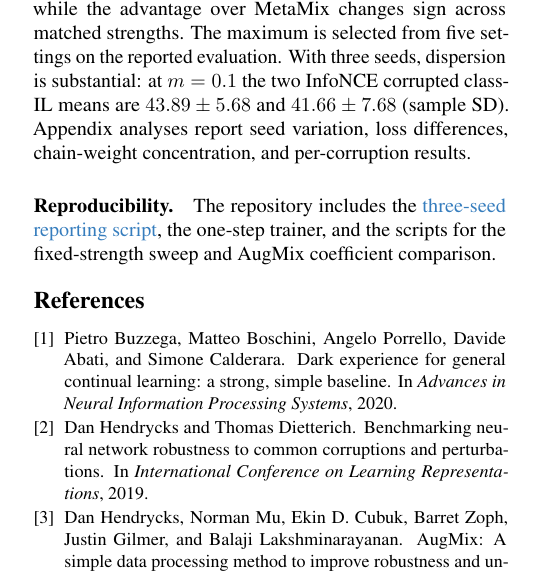
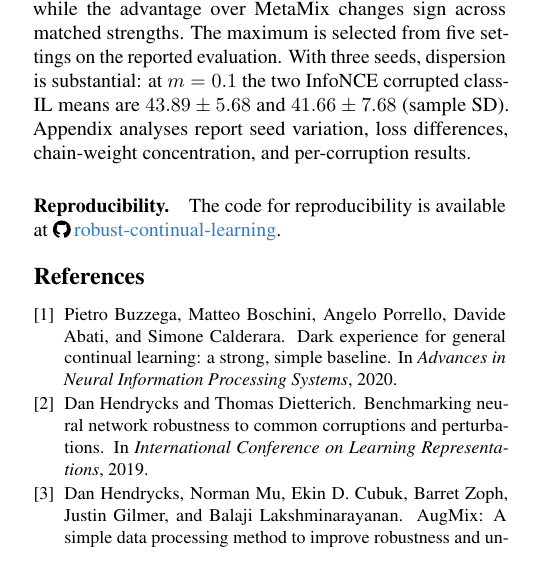
Before and after one commit to Riezmann75/robust-continual-learning, a LaTeX paper (paper/cvpr/main.tex): part of one column of page 4 of 8, cut so that both start at the same text. Compiled offline with pdfLaTeX.

Commit message:
paper: rewrite experiment result

```diff
--- a/paper/cvpr/main.tex
+++ b/paper/cvpr/main.tex
@@ -145,12 +145,14 @@ With learned $m$, MetaMix reaches 35.26\% on corrupted class-IL. Fixing $m=0.3$
 The most consistent gain on corrupted class-IL is from classifier InfoNCE at stronger augmentation. Chain-aware InfoNCE attains the highest observed mean on this metric, while the advantage over MetaMix changes sign across matched strengths. The maximum is selected from five settings on the reported evaluation. With three seeds, dispersion is substantial: at $m=0.1$ the two InfoNCE corrupted class-IL means are $43.89\pm5.68$ and $41.66\pm7.68$ (sample SD). Appendix analyses report seed variation, loss differences, chain-weight concentration, and per-corruption results.
 
 \paragraph{Reproducibility.}
-The repository includes the \href{https://github.com/Riezmann75/robust-continual-learning/blob/f56de24/scripts/summarize_fixed_m_augmix.py}{three-seed reporting script}, the one-step trainer, and the scripts for the fixed-strength sweep and AugMix coefficient comparison.
+The code for reproducibility is available at \href{https://github.com/Riezmann75/robust-continual-learning}{%
+      \raisebox{-0.1em}{\includegraphics[height=0.9em]{figures/github-mark.pdf}}%
+      \,robust-continual-learning}.
 
-      {\small
-            \bibliographystyle{ieeenat_fullname}
-            \bibliography{references}
-      }
+{\small
+\bibliographystyle{ieeenat_fullname}
+\bibliography{references}
+}
 \clearpage
 \onecolumn
 \appendix
```
Also changed, not shown: paper/cvpr/figures/github-mark.pdf (added), paper/cvpr/main.pdf.
